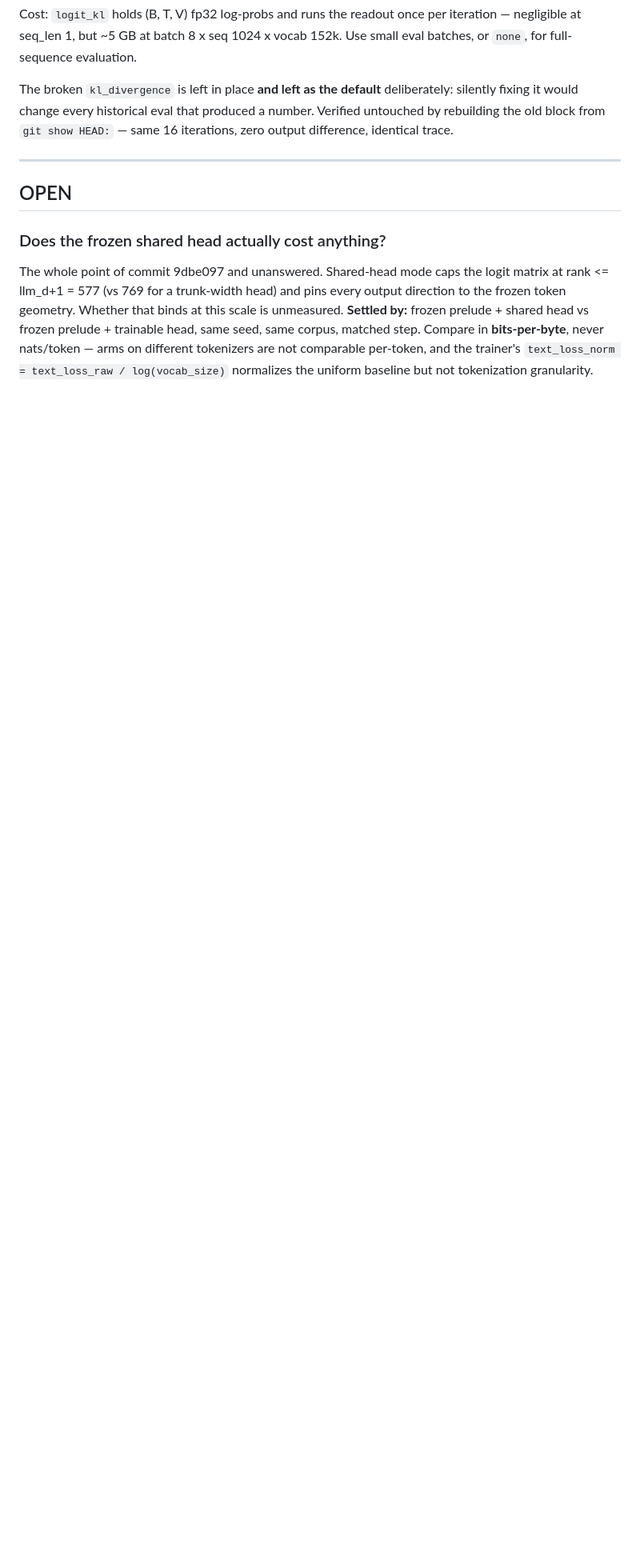
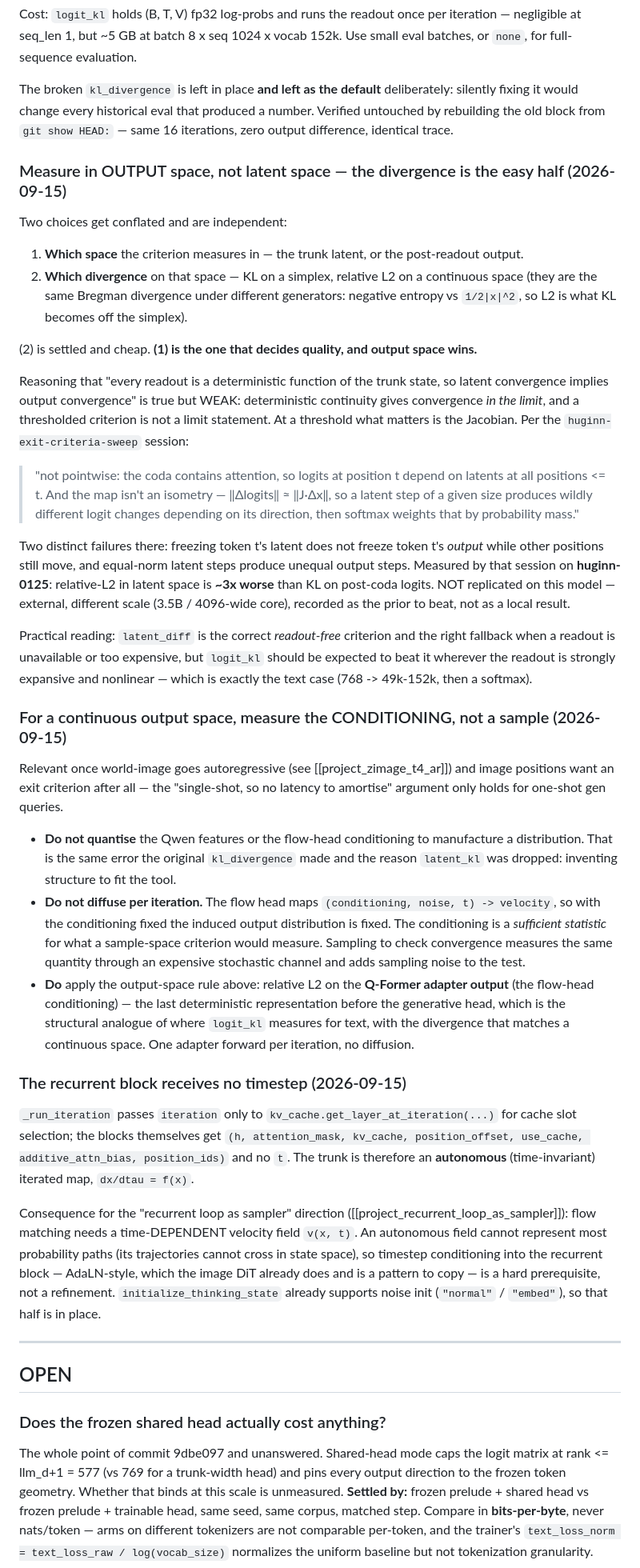
Before and after one commit to Mekadrom/megatransformer, a Markdown page: docs/findings/world-text.md, the part around the change. Shown at 80% size. GitHub-like rendering; blank space fills up the shorter version.

Commit message:
findings: correct the latent-vs-output-space claim, and record the timestep gap
I argued that because every readout is a deterministic function of the trunk
state, latent convergence implies output convergence. True but weak --
determinism gives convergence in the LIMIT, and a thresholded criterion is not a
limit statement. At a threshold the Jacobian is what matters, and the
huginn-exit-criteria-sweep session measured relative-L2-on-latents at ~3x worse
than KL-on-logits for huginn-0125. Recorded with attribution and flagged as not
replicated here.

Separates the two choices that were conflated: WHICH SPACE to measure in (output
space wins, and that is the decisive one) versus WHICH DIVERGENCE on that space
(Bregman: KL on a simplex, relative L2 on a continuous space). latent_diff stays
correct as the readout-free option, not as an equivalent one.

Applies that to continuous output spaces for when world-image goes AR: measure
the flow-head conditioning, not a diffused sample -- the conditioning is a
sufficient statistic for the sampled distribution, so diffusing per iteration
measures the same thing through a stochastic channel.

Also records a verified blocker for the recurrent-loop-as-sampler direction: the
blocks never receive a timestep (iteration only picks a KV cache slot), so the
trunk is an autonomous ODE and cannot express a flow-matching field without
AdaLN-style timestep conditioning first.

Co-Authored-By: Claude Opus 5 (1M context) <noreply@anthropic.com>
Claude-Session: https://claude.ai/code/session_01WdKH5mkVXYPGRmP3vXvXkE

```diff
--- a/docs/findings/world-text.md
+++ b/docs/findings/world-text.md
@@ -265,6 +265,69 @@ silently fixing it would change every historical eval that produced a number. Ve
 untouched by rebuilding the old block from `git show HEAD:` — same 16 iterations, zero
 output difference, identical trace.
 
+### Measure in OUTPUT space, not latent space — the divergence is the easy half (2026-09-15)
+Two choices get conflated and are independent:
+
+1. **Which space** the criterion measures in — the trunk latent, or the post-readout output.
+2. **Which divergence** on that space — KL on a simplex, relative L2 on a continuous space
+   (they are the same Bregman divergence under different generators: negative entropy vs
+   `1/2|x|^2`, so L2 is what KL becomes off the simplex).
+
+(2) is settled and cheap. **(1) is the one that decides quality, and output space wins.**
+
+Reasoning that "every readout is a deterministic function of the trunk state, so latent
+convergence implies output convergence" is true but WEAK: deterministic continuity gives
+convergence *in the limit*, and a thresholded criterion is not a limit statement. At a
+threshold what matters is the Jacobian. Per the `huginn-exit-criteria-sweep` session:
+
+> "not pointwise: the coda contains attention, so logits at position t depend on latents at
+> all positions <= t. And the map isn't an isometry — ‖Δlogits‖ ≈ ‖J·Δx‖, so a latent step
+> of a given size produces wildly different logit changes depending on its direction, then
+> softmax weights that by probability mass."
+
+Two distinct failures there: freezing token t's latent does not freeze token t's *output*
+while other positions still move, and equal-norm latent steps produce unequal output steps.
+Measured by that session on **huginn-0125**: relative-L2 in latent space is **~3x worse**
+than KL on post-coda logits. NOT replicated on this model — external, different scale
+(3.5B / 4096-wide core), recorded as the prior to beat, not as a local result.
+
+Practical reading: `latent_diff` is the correct *readout-free* criterion and the right
+fallback when a readout is unavailable or too expensive, but `logit_kl` should be expected
+to beat it wherever the readout is strongly expansive and nonlinear — which is exactly the
+text case (768 -> 49k-152k, then a softmax).
+
+### For a continuous output space, measure the CONDITIONING, not a sample (2026-09-15)
+Relevant once world-image goes autoregressive (see [[project_zimage_t4_ar]]) and image
+positions want an exit criterion after all — the "single-shot, so no latency to amortise"
+argument only holds for one-shot gen queries.
+
+- **Do not quantise** the Qwen features or the flow-head conditioning to manufacture a
+  distribution. That is the same error the original `kl_divergence` made and the reason
+  `latent_kl` was dropped: inventing structure to fit the tool.
+- **Do not diffuse per iteration.** The flow head maps `(conditioning, noise, t) ->
+  velocity`, so with the conditioning fixed the induced output distribution is fixed. The
+  conditioning is a *sufficient statistic* for what a sample-space criterion would measure.
+  Sampling to check convergence measures the same quantity through an expensive stochastic
+  channel and adds sampling noise to the test.
+- **Do** apply the output-space rule above: relative L2 on the **Q-Former adapter output**
+  (the flow-head conditioning) — the last deterministic representation before the generative
+  head, which is the structural analogue of where `logit_kl` measures for text, with the
+  divergence that matches a continuous space. One adapter forward per iteration, no diffusion.
+
+### The recurrent block receives no timestep (2026-09-15)
+`_run_iteration` passes `iteration` only to `kv_cache.get_layer_at_iteration(...)` for cache
+slot selection; the blocks themselves get `(h, attention_mask, kv_cache, position_offset,
+use_cache, additive_attn_bias, position_ids)` and no `t`. The trunk is therefore an
+**autonomous** (time-invariant) iterated map, `dx/dtau = f(x)`.
+
+Consequence for the "recurrent loop as sampler" direction ([[project_recurrent_loop_as_sampler]]):
+flow matching needs a time-DEPENDENT velocity field `v(x, t)`. An autonomous field cannot
+represent most probability paths (its trajectories cannot cross in state space), so
+timestep conditioning into the recurrent block — AdaLN-style, which the image DiT already
+does and is a pattern to copy — is a hard prerequisite, not a refinement.
+`initialize_thinking_state` already supports noise init (`"normal"` / `"embed"`), so that
+half is in place.
+
 ---
 
 ## OPEN
```
